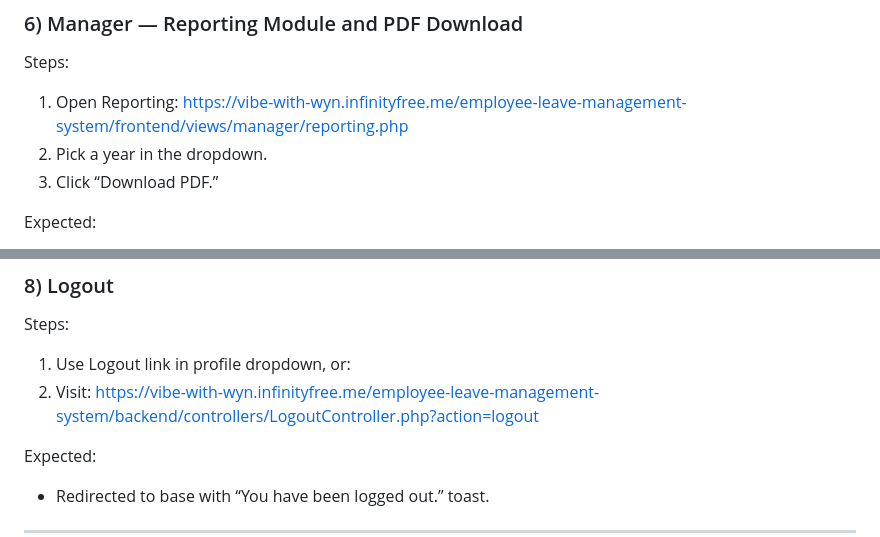
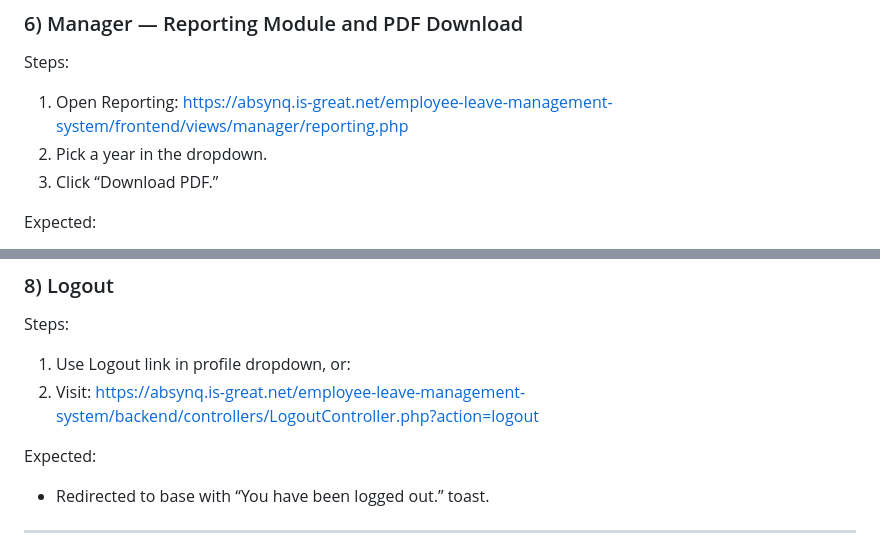
Before and after one commit to vibe-with-wyn/Employee-Leave-Management-System, a Markdown page: docs/testing.md, 2 parts joined by grey strips. Rendered like a GitHub page.

```diff
--- a/docs/testing.md
+++ b/docs/testing.md
@@ -129,7 +129,7 @@ Troubleshooting:
 
 ### 6) Manager — Reporting Module and PDF Download
 Steps:
-1. Open Reporting: https://vibe-with-wyn.infinityfree.me/employee-leave-management-system/frontend/views/manager/reporting.php
+1. Open Reporting: https://absynq.is-great.net/employee-leave-management-system/frontend/views/manager/reporting.php
 2. Pick a year in the dropdown.
 3. Click “Download PDF.”
 
@@ -161,7 +161,7 @@ Tip: Use browser DevTools or a tool like Postman for API calls.
 ### 8) Logout
 Steps:
 1. Use Logout link in profile dropdown, or:
-2. Visit: https://vibe-with-wyn.infinityfree.me/employee-leave-management-system/backend/controllers/LogoutController.php?action=logout
+2. Visit: https://absynq.is-great.net/employee-leave-management-system/backend/controllers/LogoutController.php?action=logout
 
 Expected:
 - Redirected to base with “You have been logged out.” toast.
```
Also changed, not shown: other parts of docs/testing.md (+11 -11 lines).
